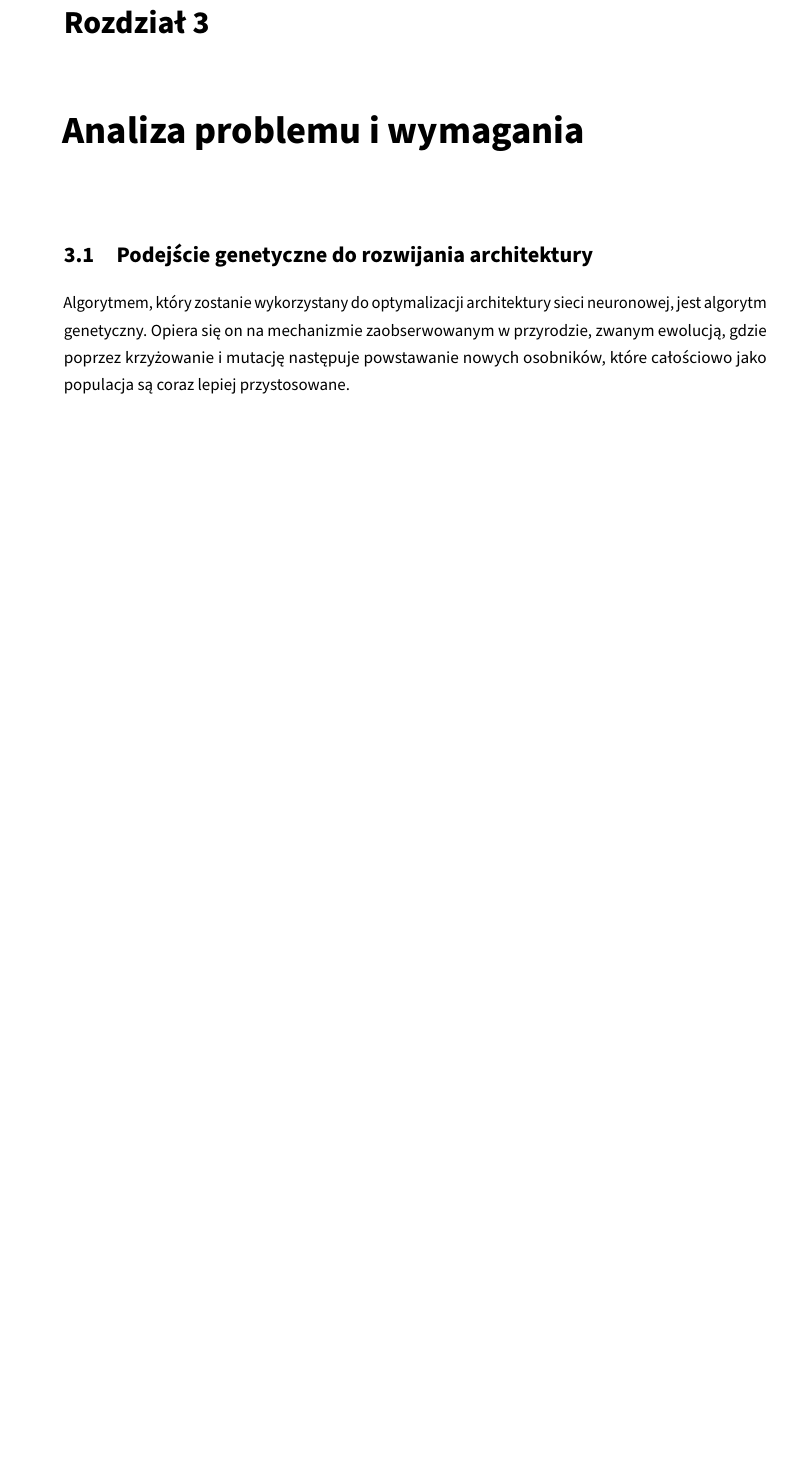
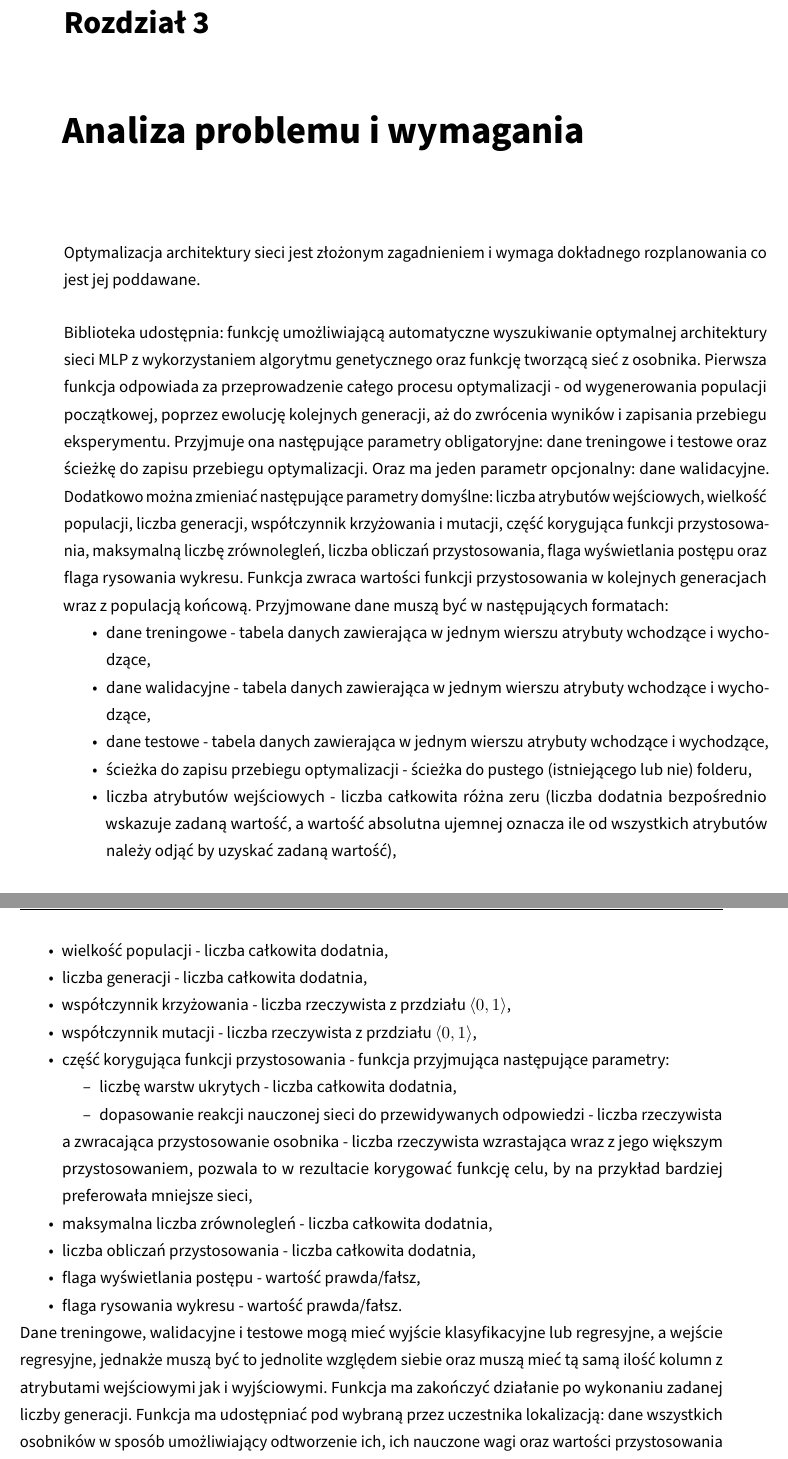
Before and after one commit to zlog7918/gaaml, a LaTeX thesis (EE-dyplom/EE-dyplom.tex, which reads EE-dyplom/tekst/chapters/03_problem_analisis_and_requirements.tex): part of page 29 of 42 before the commit and two parts of pages 29 and 30 of 44 after it, the two joined at a grey line, cut so that both start at the same text, the shorter picture padded with empty space. Compiled offline with pdfLaTeX; a LaTeX package or settings file that is missing is left out.

Commit message:
section 03 - workspace

```diff
--- a/EE-dyplom/tekst/chapters/03_problem_analisis_and_requirements.tex
+++ b/EE-dyplom/tekst/chapters/03_problem_analisis_and_requirements.tex
@@ -1,9 +1,32 @@
 \chapter{Analiza problemu i~wymagania}
 \label{chap:prob_and_req}
-\section{Podejście genetyczne do rozwijania architektury}
-Algorytmem, który zostanie wykorzystany do optymalizacji
-architektury sieci neuronowej, jest algorytm genetyczny.
-Opiera się on na mechanizmie zaobserwowanym w~przyrodzie,
-zwanym ewolucją, gdzie poprzez krzyżowanie i~mutację
-następuje powstawanie nowych osobników,
-które całościowo jako populacja są coraz lepiej przystosowane.
+% TODO: change after the end of this chapter
+Optymalizacja architektury sieci jest złożonym zagadnieniem i~wymaga dokładnego rozplanowania co jest jej poddawane.
+
+
+Biblioteka udostępnia: funkcję umożliwiającą automatyczne wyszukiwanie optymalnej architektury sieci MLP z wykorzystaniem algorytmu genetycznego oraz funkcję tworzącą sieć z osobnika. Pierwsza funkcja odpowiada za przeprowadzenie całego procesu optymalizacji - od wygenerowania populacji początkowej, poprzez ewolucję kolejnych generacji, aż do zwrócenia wyników i zapisania przebiegu eksperymentu. Przyjmuje ona następujące parametry obligatoryjne: dane treningowe i testowe oraz ścieżkę do zapisu przebiegu optymalizacji. Oraz ma jeden parametr opcjonalny: dane walidacyjne.
+Dodatkowo można zmieniać następujące parametry domyślne: liczba atrybutów wejściowych, wielkość populacji, liczba generacji, współczynnik krzyżowania i mutacji, część korygująca funkcji przystosowania, maksymalną liczbę zrównolegleń, liczba obliczań przystosowania, flaga wyświetlania postępu oraz flaga rysowania wykresu. Funkcja zwraca wartości funkcji przystosowania w kolejnych generacjach wraz z populacją końcową.
+Przyjmowane dane muszą być w następujących formatach:
+\begin{nospitemize}
+  \item dane treningowe - tabela danych zawierająca w jednym wierszu atrybuty wchodzące i wychodzące,
+  \item dane walidacyjne - tabela danych zawierająca w jednym wierszu atrybuty wchodzące i wychodzące,
+  \item dane testowe - tabela danych zawierająca w jednym wierszu atrybuty wchodzące i wychodzące,
+  \item ścieżka do zapisu przebiegu optymalizacji - ścieżka do pustego (istniejącego lub nie) folderu,
+  \item liczba atrybutów wejściowych - liczba całkowita różna zeru (liczba dodatnia bezpośrednio wskazuje zadaną wartość, a wartość absolutna ujemnej oznacza ile od wszystkich atrybutów należy odjąć by uzyskać zadaną wartość),
+  \item wielkość populacji - liczba całkowita dodatnia,
+  \item liczba generacji - liczba całkowita dodatnia,
+  \item współczynnik krzyżowania - liczba rzeczywista z przdziału $\langle 0, 1 \rangle$,
+  \item współczynnik mutacji - liczba rzeczywista z przdziału $\langle 0, 1 \rangle$,
+  \item część korygująca funkcji przystosowania - funkcja przyjmująca następujące parametry:
+  \begin{nospitemize}
+    \item liczbę warstw ukrytych - liczba całkowita dodatnia,
+    \item dopasowanie reakcji nauczonej sieci do przewidywanych odpowiedzi - liczba rzeczywista
+  \end{nospitemize}%
+  a zwracająca przystosowanie osobnika - liczba rzeczywista wzrastająca wraz z jego większym przystosowaniem, pozwala to w rezultacie korygować funkcję celu, by na przykład bardziej preferowała mniejsze sieci,
+  \item maksymalna liczba zrównolegleń - liczba całkowita dodatnia,
+  \item liczba obliczań przystosowania - liczba całkowita dodatnia,
+  \item flaga wyświetlania postępu - wartość prawda/fałsz,
+  \item flaga rysowania wykresu - wartość prawda/fałsz.
+\end{nospitemize}
+Dane treningowe, walidacyjne i testowe mogą mieć wyjście klasyfikacyjne lub regresyjne, a wejście regresyjne, jednakże muszą być to jednolite względem siebie oraz muszą mieć tą samą ilość kolumn z atrybutami wejściowymi jak i wyjściowymi.
+Funkcja ma zakończyć działanie po wykonaniu zadanej liczby generacji. Funkcja ma udostępniać pod wybraną przez uczestnika lokalizacją: dane wszystkich osobników w sposób umożliwiający odtworzenie ich, ich nauczone wagi oraz wartości przystosowania przed przejściem przez funkcję korygującą.
```
Also changed, not shown: EE-dyplom/tekst/chapters/03_problem_analisis_and_requirements.tex (16 more changed lines).
